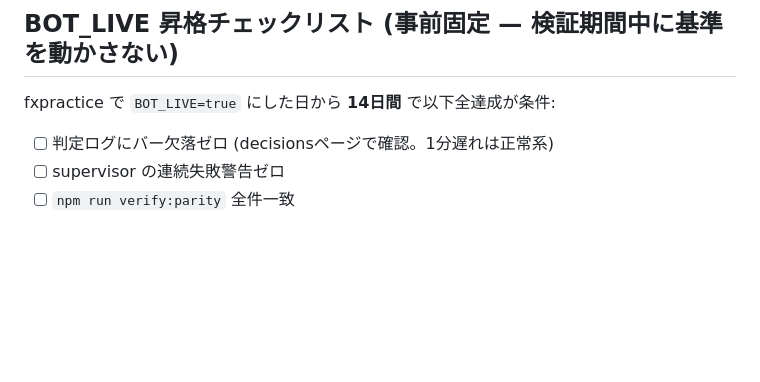
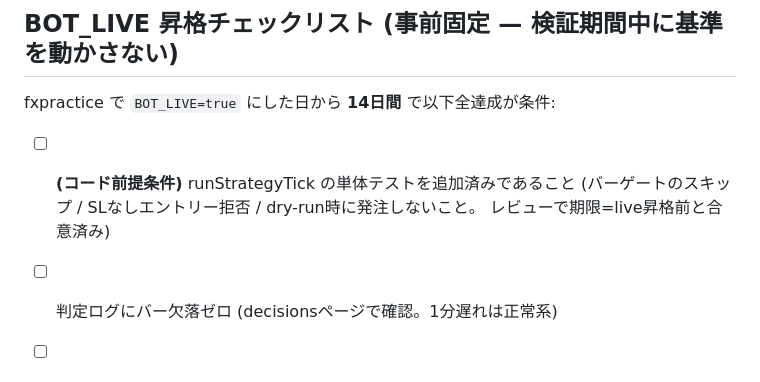
Before and after one commit to khosokai/fx-trading, a Markdown page: docs/operations.md, the part around the change. GitHub-like rendering; blank space fills up the shorter version.

```diff
--- a/docs/operations.md
+++ b/docs/operations.md
@@ -77,6 +77,10 @@ OANDAのパーソナルアクセストークンには**権限スコープの分
 
 fxpractice で `BOT_LIVE=true` にした日から **14日間** で以下全達成が条件:
 
+- [ ] **(コード前提条件)** runStrategyTick の単体テストを追加済みであること
+      (バーゲートのスキップ / SLなしエントリー拒否 / dry-run時に発注しないこと。
+      レビューで期限=live昇格前と合意済み)
+
 - [ ] 判定ログにバー欠落ゼロ (decisionsページで確認。1分遅れは正常系)
 - [ ] supervisor の連続失敗警告ゼロ
 - [ ] `npm run verify:parity` 全件一致
```
Also changed, not shown: CLAUDE.md (+4 -0 lines).
